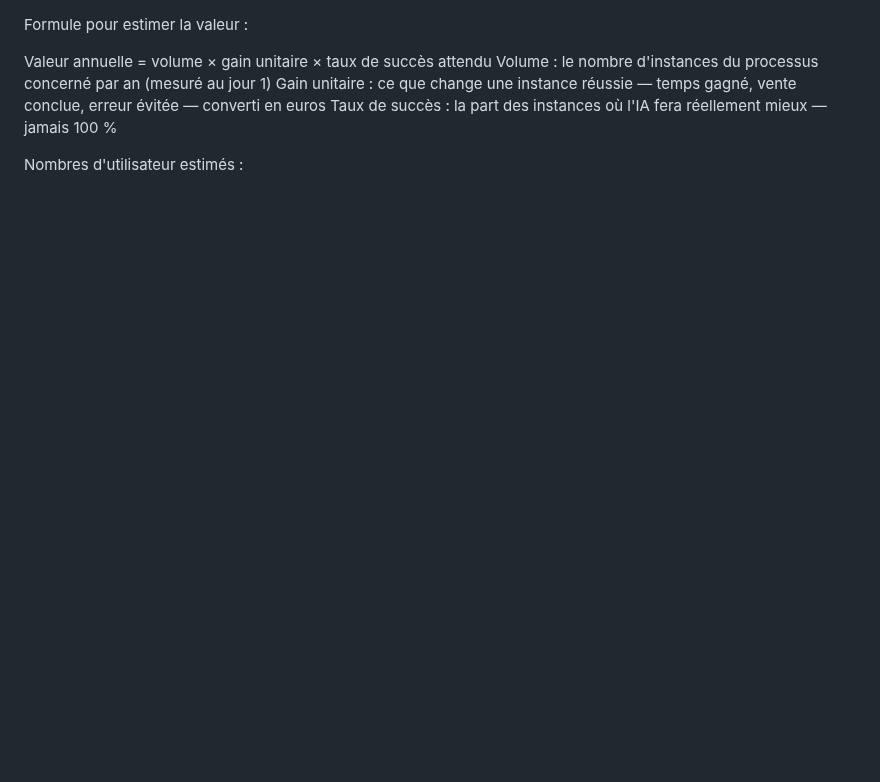
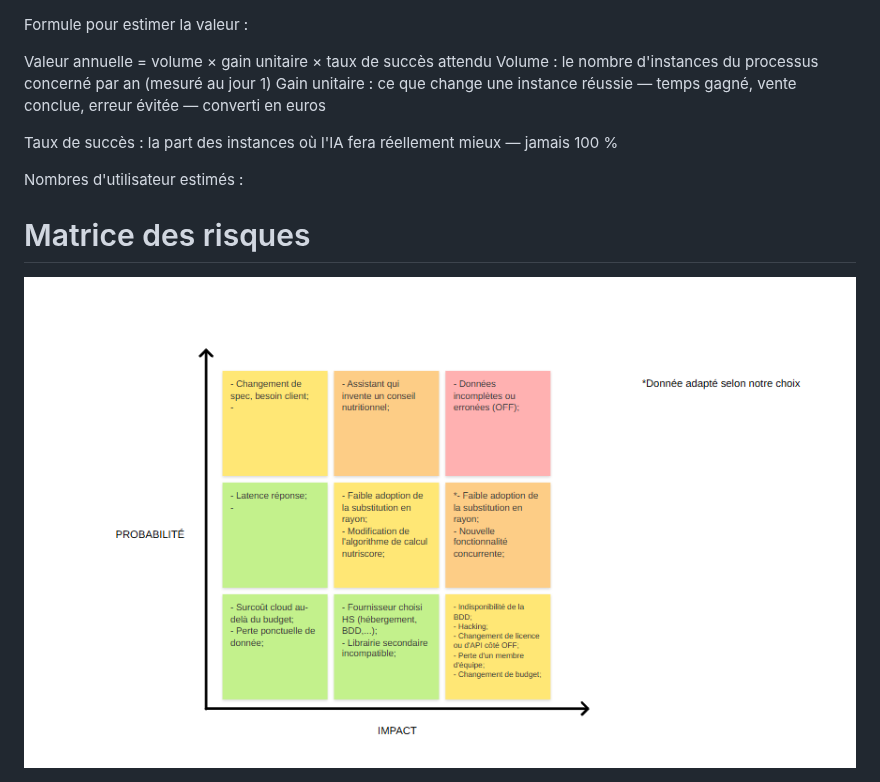
Before and after one commit to G-code10/Nutriscore, a Markdown page: docs/cadrage/opportunite.md, the part around the change. GitHub-like rendering; pictures changed too: docs/cadrage/asset/matrice_des_risques.png (added); blank space fills up the shorter version.

Commit message:
(+) MàJ opportunite.md / (+) Matrice des risques

```diff
--- a/docs/cadrage/opportunite.md
+++ b/docs/cadrage/opportunite.md
@@ -4,6 +4,11 @@ Valeur annuelle = volume × gain unitaire × taux de succès attendu
 Volume : le nombre d'instances du processus concerné par an (mesuré au jour 1)
 Gain unitaire : ce que change une instance réussie — temps gagné, vente conclue,
 erreur évitée — converti en euros
+
 Taux de succès : la part des instances où l'IA fera réellement mieux — jamais 100 %
 
 Nombres d'utilisateur estimés :
+
+# Matrice des risques
+
+<img src="./asset/matrice_des_risques.png">
```
